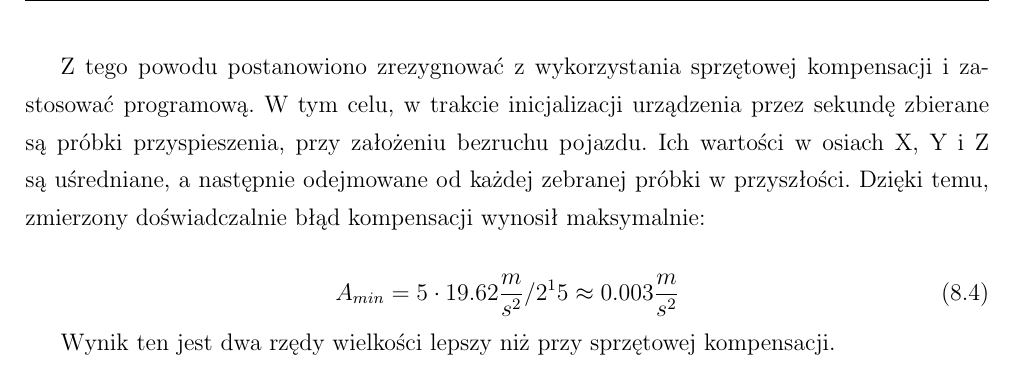
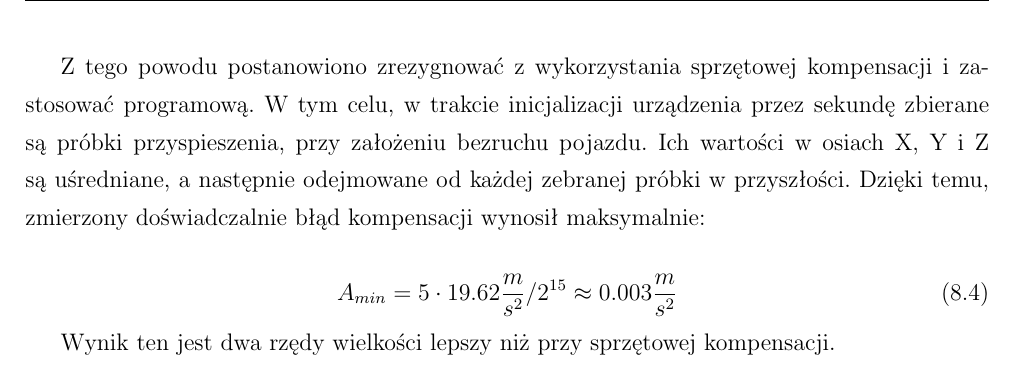
Before and after one commit to scyphio122/master_thesis, a LaTeX thesis (_PRACA.tex, which reads chapters/Mistakes/problems.tex): part of page 101 of 106, cut so that both start at the same text. Compiled offline with pdfLaTeX.

Commit message:
Fixed literal error in mistakes

```diff
--- a/chapters/Mistakes/problems.tex
+++ b/chapters/Mistakes/problems.tex
@@ -57,7 +57,7 @@ gdzie $A_{min}$ jest wartością przyspieszenia kompensowaną przez pojedynczą
 Z tego powodu postanowiono zrezygnować z wykorzystania sprzętowej kompensacji i zastosować programową. W tym celu, w trakcie inicjalizacji urządzenia przez sekundę zbierane są próbki przyspieszenia, przy założeniu bezruchu pojazdu. Ich wartości w osiach X, Y i Z są uśredniane, a następnie odejmowane od każdej zebranej próbki w przyszłości. Dzięki temu, zmierzony doświadczalnie błąd kompensacji wynosił maksymalnie:
 
  \begin{equation}
-A_{min} = 5 \cdot 19.62\frac{m}{s^2}/2^15 \approx 0.003 \frac{m}{s^2}
+A_{min} = 5 \cdot 19.62\frac{m}{s^2}/{2^{15}} \approx 0.003 \frac{m}{s^2}
 \end{equation}
 
 Wynik ten jest dwa rzędy wielkości lepszy niż przy sprzętowej kompensacji.
```
Also changed, not shown: img/software/website/main_screen.png, img/software/website/track_modal.png.
